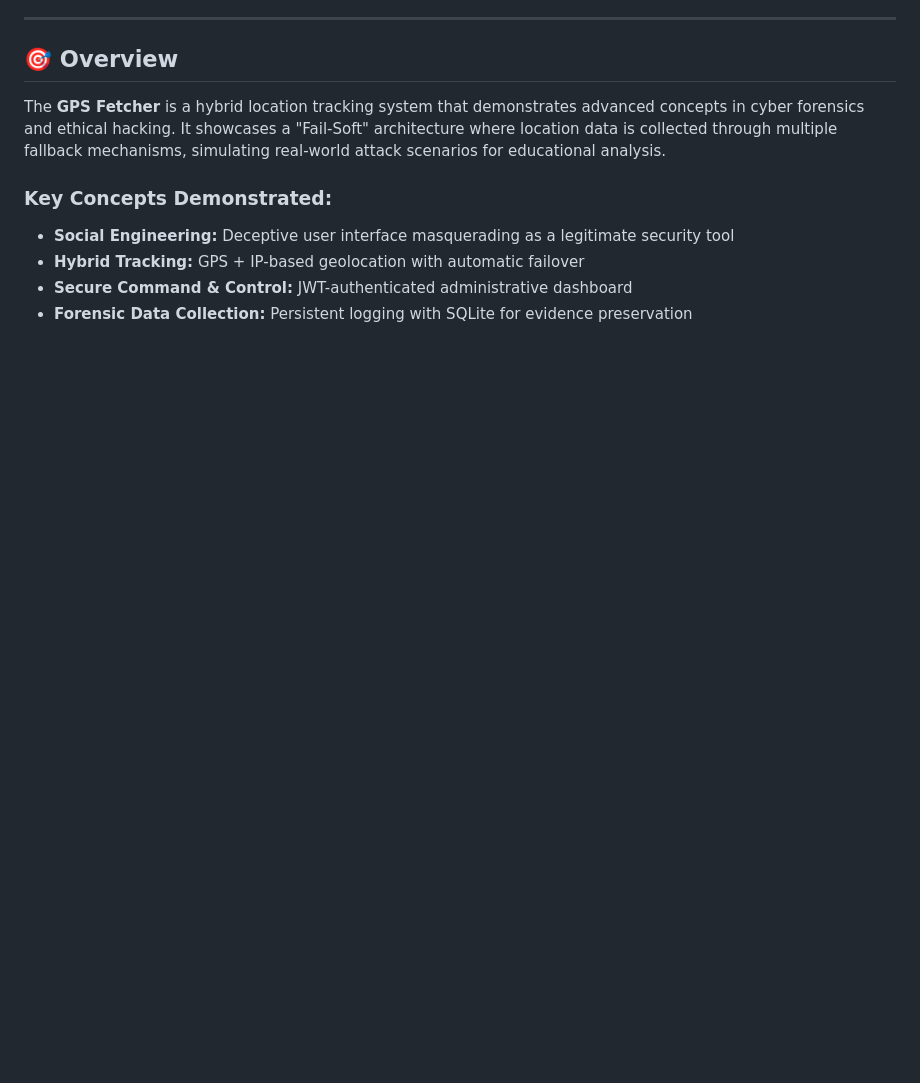
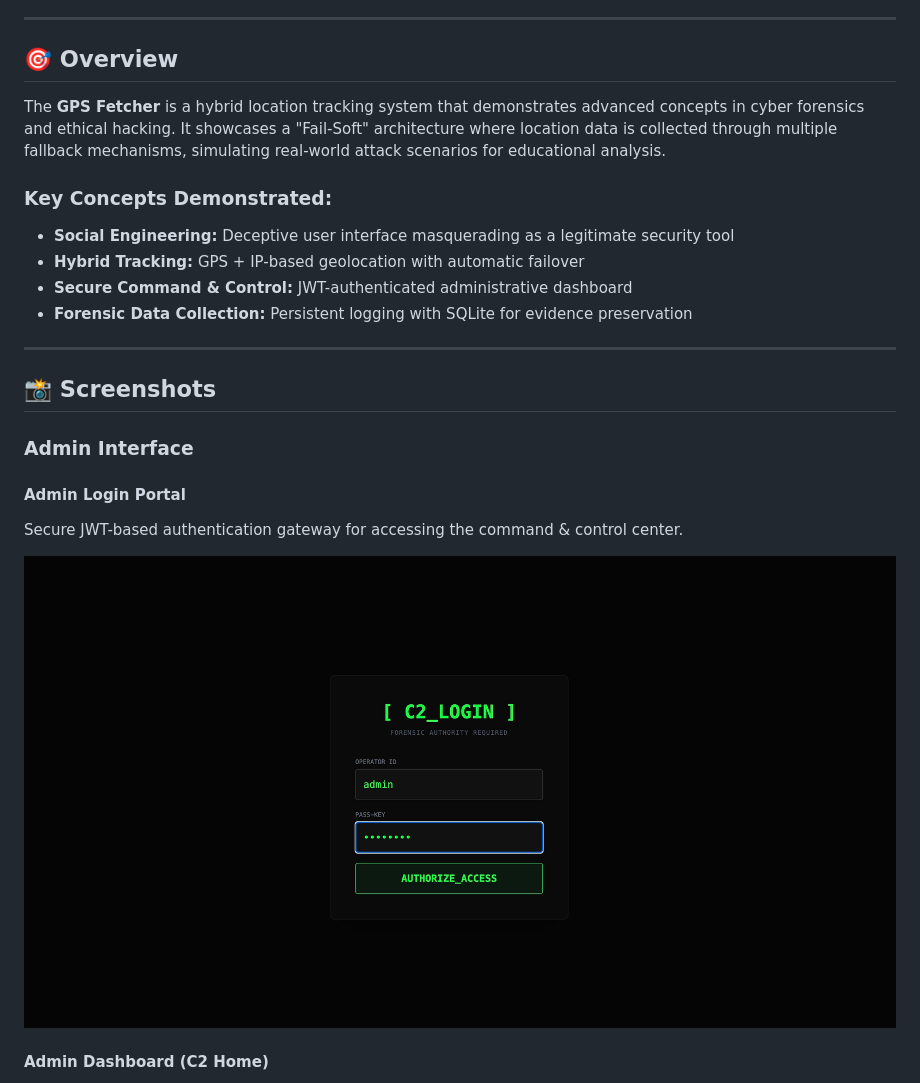
Before and after one commit to SurajAiri/cu-gps-fetcher, a Markdown page: readme.md, the part around one of its changes. Rendered like a GitHub page; pictures changed too: screenshots/admin-login.jpg (added); blank space fills up the shorter version.

```diff
--- a/readme.md
+++ b/readme.md
@@ -54,3 +55,18 @@ The **GPS Fetcher** is a hybrid location tracking system that demonstrates advan
 - **Hybrid Tracking:** GPS + IP-based geolocation with automatic failover
 - **Secure Command & Control:** JWT-authenticated administrative dashboard
 - **Forensic Data Collection:** Persistent logging with SQLite for evidence preservation
+
+---
+
+## 📸 Screenshots
+
+### Admin Interface
+
+#### Admin Login Portal
+
+Secure JWT-based authentication gateway for accessing the command & control center.
+
+![Admin Login](screenshots/admin-login.jpg)
+
+#### Admin Dashboard (C2 Home)
+
```
Also changed, not shown: other parts of readme.md (+24 -0 lines), screenshots/admin-hq.jpg (added), screenshots/admin-map.jpg (added), screenshots/user-page.jpg (added), screenshots/user-report.jpg (added).
